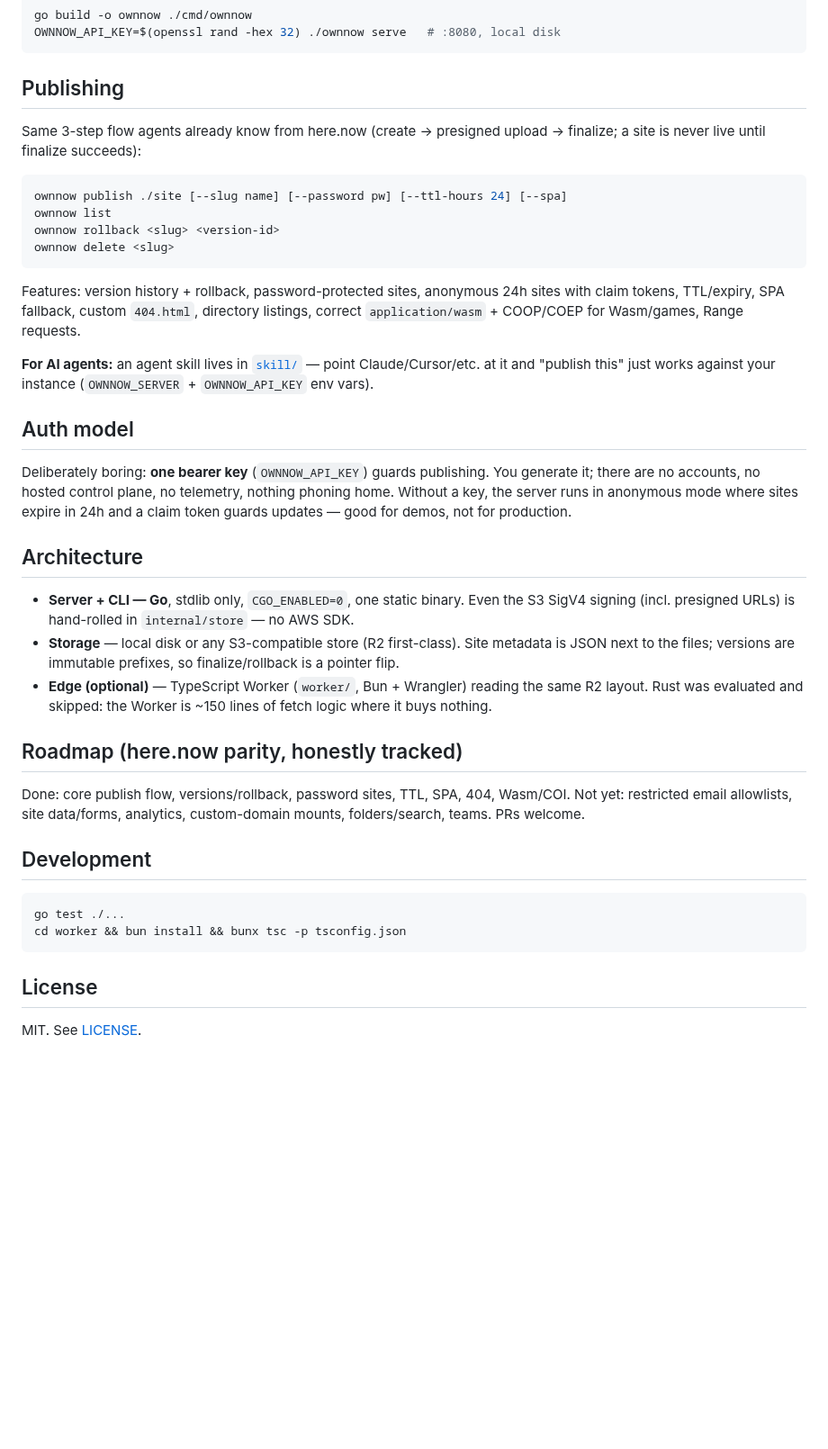
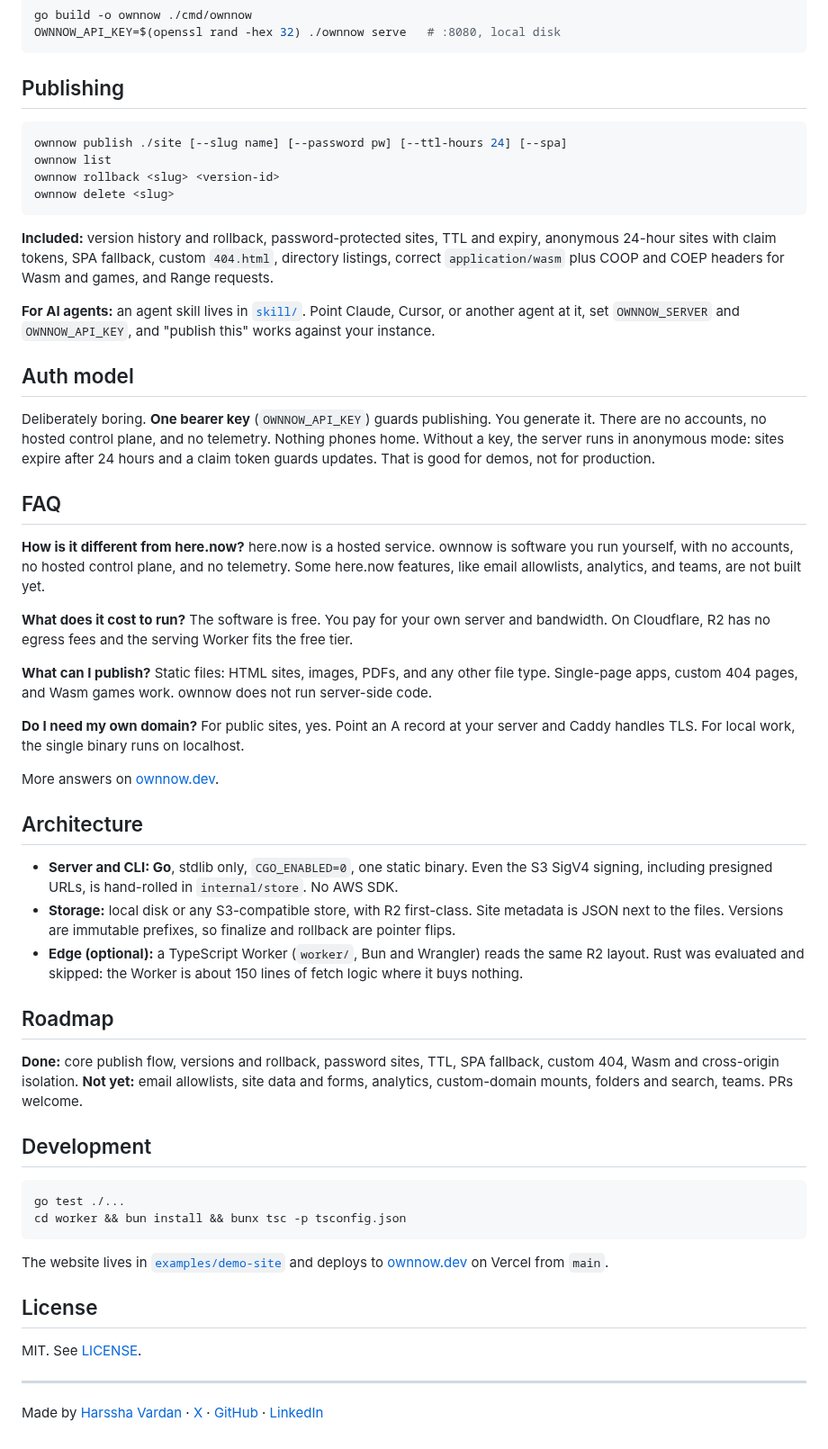
Before and after one commit to harssha6/ownnow, a Markdown page: README.md, the part around one of its changes. Shown at 90% size. Rendered like a GitHub page; blank space fills up the shorter version.

````diff
--- a/README.md
+++ b/README.md
@@ -71,9 +84,6 @@ OWNNOW_API_KEY=$(openssl rand -hex 32) ./ownnow serve   # :8080, local disk
 
 ## Publishing
 
-Same 3-step flow agents already know from here.now (create → presigned
-upload → finalize; a site is never live until finalize succeeds):
-
 ```bash
 ownnow publish ./site [--slug name] [--password pw] [--ttl-hours 24] [--spa]
 ownnow list
@@ -81,40 +91,63 @@ ownnow rollback <slug> <version-id>
 ownnow delete <slug>
 ```
 
-Features: version history + rollback, password-protected sites,
-anonymous 24h sites with claim tokens, TTL/expiry, SPA fallback,
-custom `404.html`, directory listings, correct `application/wasm` +
-COOP/COEP for Wasm/games, Range requests.
+**Included:** version history and rollback, password-protected sites,
+TTL and expiry, anonymous 24-hour sites with claim tokens, SPA
+fallback, custom `404.html`, directory listings, correct
+`application/wasm` plus COOP and COEP headers for Wasm and games, and
+Range requests.
 
-**For AI agents:** an agent skill lives in [`skill/`](skill/) — point
-Claude/Cursor/etc. at it and "publish this" just works against your
-instance (`OWNNOW_SERVER` + `OWNNOW_API_KEY` env vars).
+**For AI agents:** an agent skill lives in [`skill/`](skill/). Point
+Claude, Cursor, or another agent at it, set `OWNNOW_SERVER` and
+`OWNNOW_API_KEY`, and "publish this" works against your instance.
 
 ## Auth model
 
-Deliberately boring: **one bearer key** (`OWNNOW_API_KEY`) guards
-publishing. You generate it; there are no accounts, no hosted control
-plane, no telemetry, nothing phoning home. Without a key, the server
-runs in anonymous mode where sites expire in 24h and a claim token
-guards updates — good for demos, not for production.
+Deliberately boring. **One bearer key** (`OWNNOW_API_KEY`) guards
+publishing. You generate it. There are no accounts, no hosted control
+plane, and no telemetry. Nothing phones home. Without a key, the
+server runs in anonymous mode: sites expire after 24 hours and a claim
+token guards updates. That is good for demos, not for production.
+
+## FAQ
+
+**How is it different from here.now?** here.now is a hosted service.
+ownnow is software you run yourself, with no accounts, no hosted
+control plane, and no telemetry. Some here.now features, like email
+allowlists, analytics, and teams, are not built yet.
+
+**What does it cost to run?** The software is free. You pay for your
+own server and bandwidth. On Cloudflare, R2 has no egress fees and the
+serving Worker fits the free tier.
+
+**What can I publish?** Static files: HTML sites, images, PDFs, and any
+other file type. Single-page apps, custom 404 pages, and Wasm games
+work. ownnow does not run server-side code.
+
+**Do I need my own domain?** For public sites, yes. Point an A record
+at your server and Caddy handles TLS. For local work, the single
+binary runs on localhost.
+
+More answers on [ownnow.dev](https://ownnow.dev/#faq).
 
 ## Architecture
 
-- **Server + CLI — Go**, stdlib only, `CGO_ENABLED=0`, one static
-  binary. Even the S3 SigV4 signing (incl. presigned URLs) is
-  hand-rolled in `internal/store` — no AWS SDK.
-- **Storage** — local disk or any S3-compatible store (R2 first-class).
-  Site metadata is JSON next to the files; versions are immutable
-  prefixes, so finalize/rollback is a pointer flip.
-- **Edge (optional)** — TypeScript Worker (`worker/`, Bun + Wrangler)
-  reading the same R2 layout. Rust was evaluated and skipped: the
-  Worker is ~150 lines of fetch logic where it buys nothing.
+- **Server and CLI: Go**, stdlib only, `CGO_ENABLED=0`, one static
+  binary. Even the S3 SigV4 signing, including presigned URLs, is
+  hand-rolled in `internal/store`. No AWS SDK.
+- **Storage:** local disk or any S3-compatible store, with R2
+  first-class. Site metadata is JSON next to the files. Versions are
+  immutable prefixes, so finalize and rollback are pointer flips.
+- **Edge (optional):** a TypeScript Worker (`worker/`, Bun and
+  Wrangler) reads the same R2 layout. Rust was evaluated and skipped:
+  the Worker is about 150 lines of fetch logic where it buys nothing.
 
-## Roadmap (here.now parity, honestly tracked)
+## Roadmap
 
-Done: core publish flow, versions/rollback, password sites, TTL, SPA,
-404, Wasm/COI. Not yet: restricted email allowlists, site data/forms,
-analytics, custom-domain mounts, folders/search, teams. PRs welcome.
+**Done:** core publish flow, versions and rollback, password sites,
+TTL, SPA fallback, custom 404, Wasm and cross-origin isolation.
+**Not yet:** email allowlists, site data and forms, analytics,
+custom-domain mounts, folders and search, teams. PRs welcome.
 
 ## Development
 
@@ -123,6 +156,16 @@ go test ./...
 cd worker && bun install && bunx tsc -p tsconfig.json
 ```
 
+The website lives in [`examples/demo-site`](examples/demo-site) and
+deploys to [ownnow.dev](https://ownnow.dev) on Vercel from `main`.
+
 ## License
 
 MIT. See [LICENSE](LICENSE).
+
+---
+
+Made by [Harssha Vardan](https://harssha.design) ·
+[X](https://x.com/Harsshavardan3) ·
+[GitHub](https://github.com/harssha6) ·
+[LinkedIn](https://www.linkedin.com/in/harssha-vardan-a031371a4/)
````
Also changed, not shown: other parts of README.md (+36 -23 lines), assets/demo-v4.gif (deleted), assets/demo-v5.gif (added), 4 other files.
